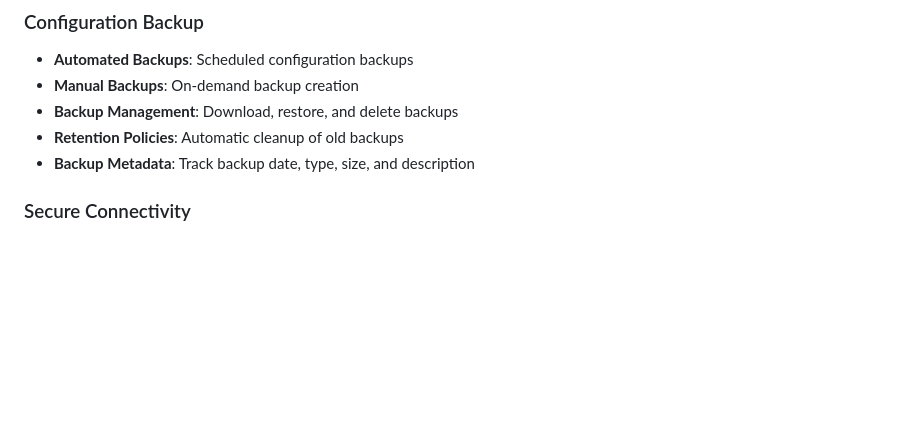
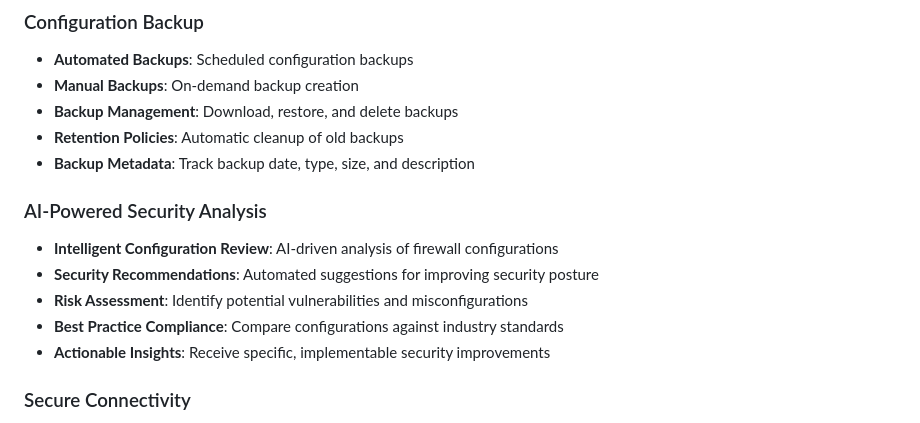
Before and after one commit to agit8or1/OPNMGR, a Markdown page: README.md, the part around the change. Drawn GitHub-style; blank space fills up the shorter version.

Commit message:
Add AI-powered security analysis to features list
- Added new 'AI-Powered Security Analysis' section to Key Features
- Highlights: Intelligent configuration review, security recommendations,
  risk assessment, best practice compliance, actionable insights
- Reworded from 'AI firewall configuration analyzer and suggestions'
- Positioned between Configuration Backup and Secure Connectivity

Co-Authored-By: Claude Sonnet 4.5 <noreply@anthropic.com>

```diff
--- a/README.md
+++ b/README.md
@@ -46,6 +46,13 @@ A comprehensive web-based management platform for centralized monitoring, config
 - **Backup Management**: Download, restore, and delete backups
 - **Retention Policies**: Automatic cleanup of old backups
 - **Backup Metadata**: Track backup date, type, size, and description
+
+### AI-Powered Security Analysis
+- **Intelligent Configuration Review**: AI-driven analysis of firewall configurations
+- **Security Recommendations**: Automated suggestions for improving security posture
+- **Risk Assessment**: Identify potential vulnerabilities and misconfigurations
+- **Best Practice Compliance**: Compare configurations against industry standards
+- **Actionable Insights**: Receive specific, implementable security improvements
 
 ### Secure Connectivity
 - **On-Demand Reverse Tunnels**: No exposed ports required
```
